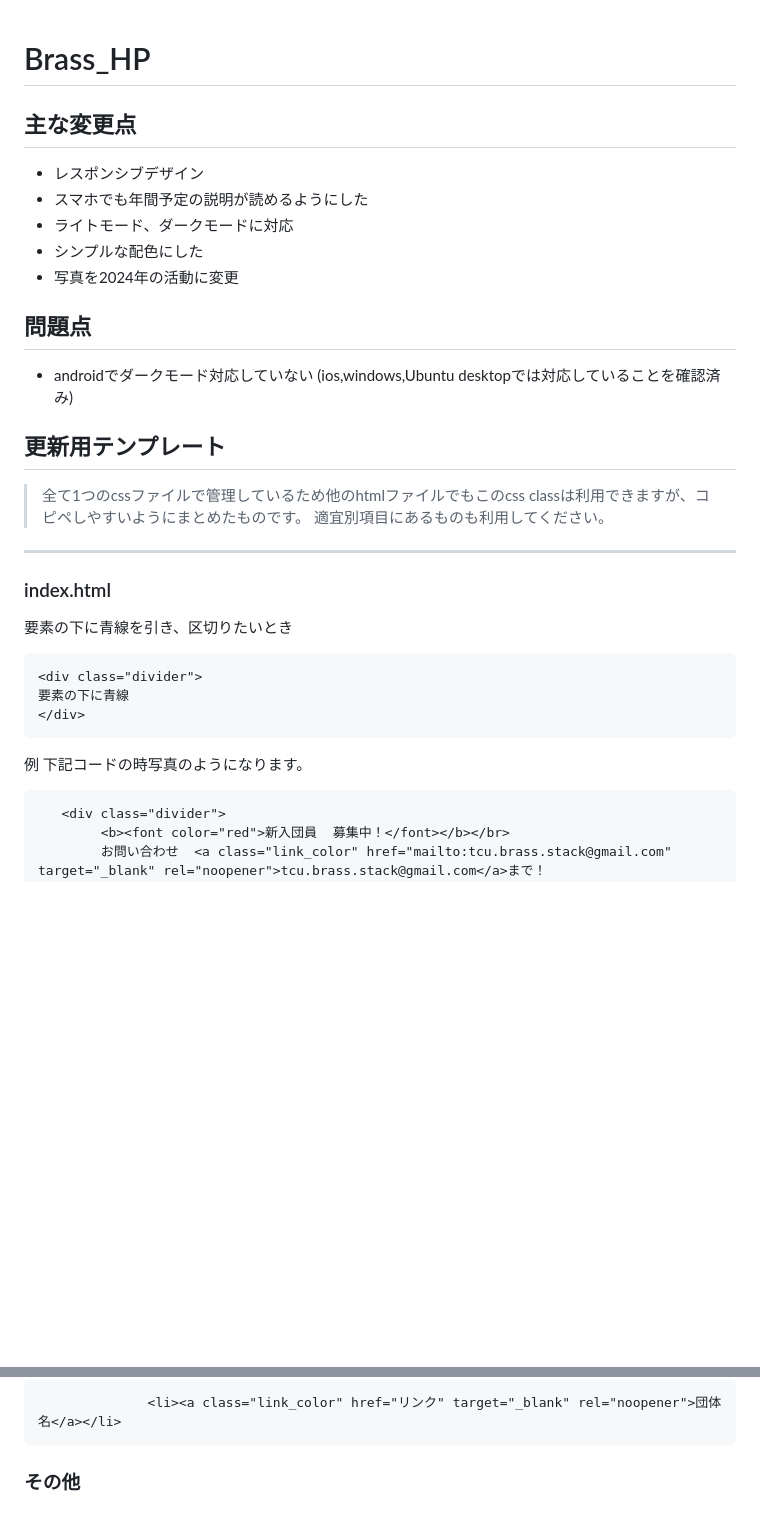
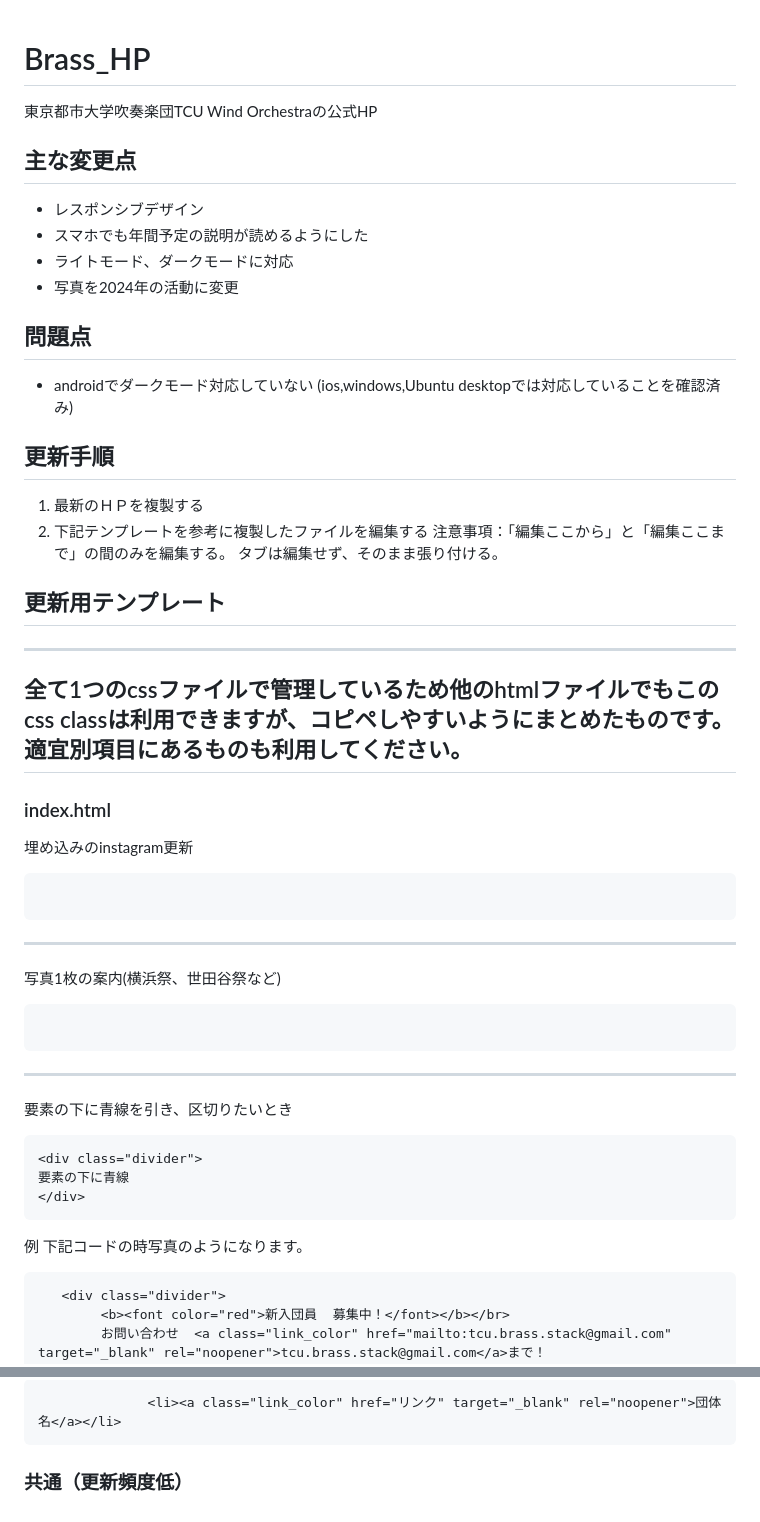
Before and after one commit to anko1055/Brass_HP, a Markdown page: README.md, 2 parts joined by grey strips. GitHub-like rendering; blank space fills up the shorter version.

Commit message:
文字サイズ調整

````diff
--- a/README.md
+++ b/README.md
@@ -1,30 +1,48 @@
 # Brass_HP
+東京都市大学吹奏楽団TCU Wind Orchestraの公式HP
 
 ## 主な変更点
 - レスポンシブデザイン
 - スマホでも年間予定の説明が読めるようにした
 - ライトモード、ダークモードに対応
-- シンプルな配色にした
 - 写真を2024年の活動に変更
 
 ## 問題点
 - androidでダークモード対応していない
 (ios,windows,Ubuntu desktopでは対応していることを確認済み)
 
+## 更新手順
+1. 最新のＨＰを複製する
+2. 下記テンプレートを参考に複製したファイルを編集する
+注意事項：「編集ここから」と「編集ここまで」の間のみを編集する。
+タブは編集せず、そのまま張り付ける。
+
 ## 更新用テンプレート
+---
 
-> 全て1つのcssファイルで管理しているため他のhtmlファイルでもこのcss classは利用できますが、コピペしやすいようにまとめたものです。
-> 適宜別項目にあるものも利用してください。
+ 全て1つのcssファイルで管理しているため他のhtmlファイルでもこのcss classは利用できますが、コピペしやすいようにまとめたものです。
+ 適宜別項目にあるものも利用してください。
 ---
+
 ### index.html
+
+埋め込みのinstagram更新
+``` html
+
+```
+---
+写真1枚の案内(横浜祭、世田谷祭など)
+``` html
+
+```
+---
 要素の下に青線を引き、区切りたいとき
 ``` html
 <div class="divider">
 要素の下に青線
 </div>
 ```
-例
-下記コードの時写真のようになります。
+例 下記コードの時写真のようになります。
 ``` html
    <div class="divider">
         <b><font color="red">新入団員  募集中！</font></b></br>
@@ -125,4 +145,4 @@
               <li><a class="link_color" href="リンク" target="_blank" rel="noopener">団体名</a></li>
 ```
 
-### その他
+### 共通（更新頻度低）
````
Also changed, not shown: other parts of README.md (+4 -2 lines).
